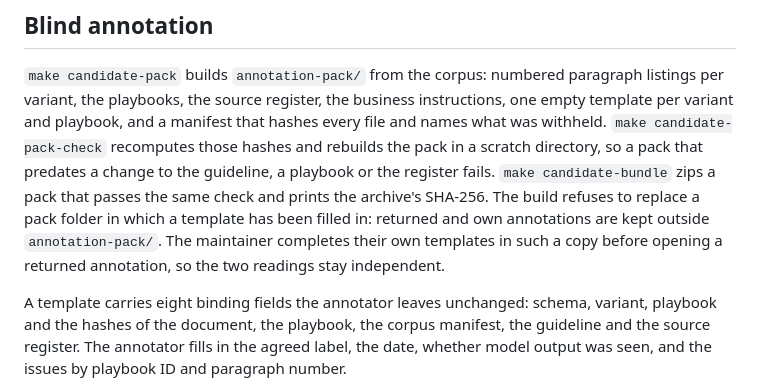
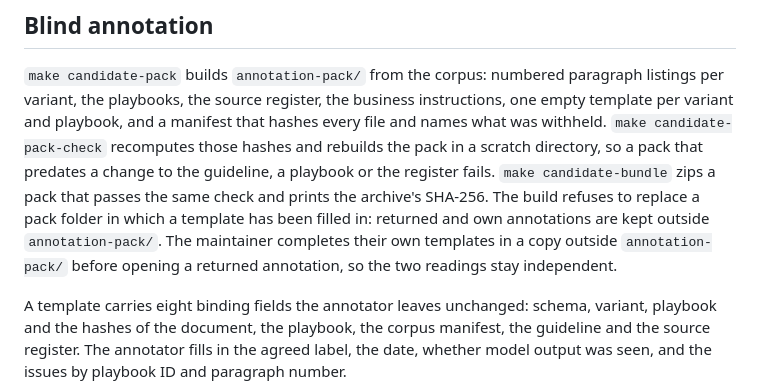
Before and after one commit to sebastianfoerste/contract-review-eval-harness, a Markdown page: candidates/mycounsel/README.md, the part around the change. Rendered like a GitHub page.

```diff
--- a/candidates/mycounsel/README.md
+++ b/candidates/mycounsel/README.md
@@ -131,8 +131,9 @@ that predates a change to the guideline, a playbook or the register fails.
 `make candidate-bundle` zips a pack that passes the same check and prints the
 archive's SHA-256. The build refuses to replace a pack folder in which a template
 has been filled in: returned and own annotations are kept outside
-`annotation-pack/`. The maintainer completes their own templates in such a copy
-before opening a returned annotation, so the two readings stay independent.
+`annotation-pack/`. The maintainer completes their own templates in a copy outside
+`annotation-pack/` before opening a returned annotation, so the two readings stay
+independent.
 
 A template carries eight binding fields the annotator leaves unchanged: schema,
 variant, playbook and the hashes of the document, the playbook, the corpus
```
Also changed, not shown: CONTRIBUTING.md (+4 -2 lines).
